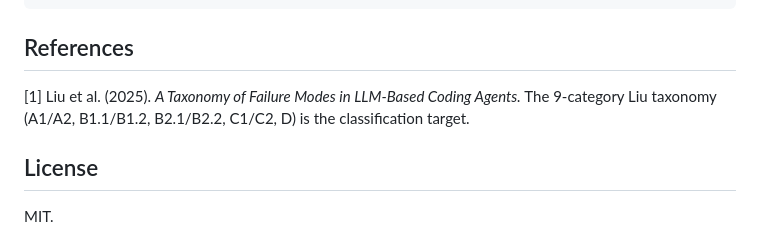
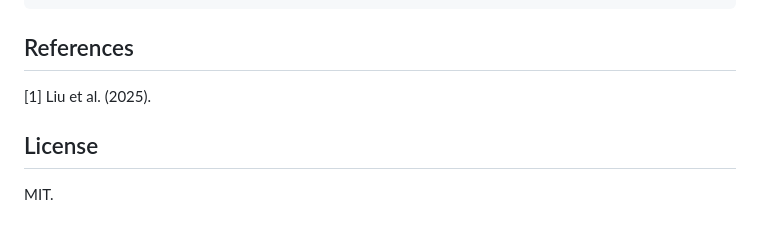
Before and after one commit to czhang076/Pare-agent, a Markdown page: README.md, the part around the change. Drawn GitHub-style.

Commit message:
更新 README.md

```diff
--- a/README.md
+++ b/README.md
@@ -127,9 +127,7 @@ pytest tests/test_experiments    # pipeline scripts
 
 ## References
 
-[1] Liu et al. (2025). *A Taxonomy of Failure Modes in LLM-Based Coding Agents.*
-    The 9-category Liu taxonomy (A1/A2, B1.1/B1.2, B2.1/B2.2, C1/C2, D) is the
-    classification target.
+[1] Liu et al. (2025).
 
 ## License
 
```
